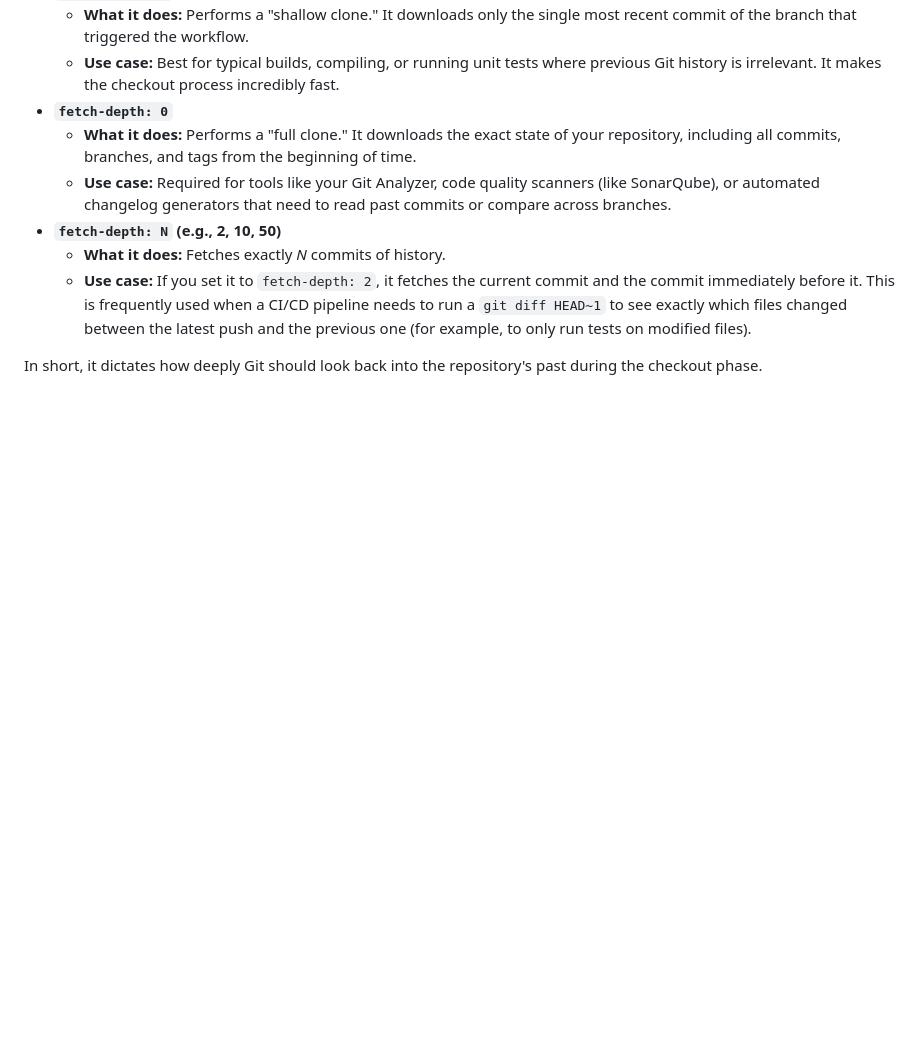
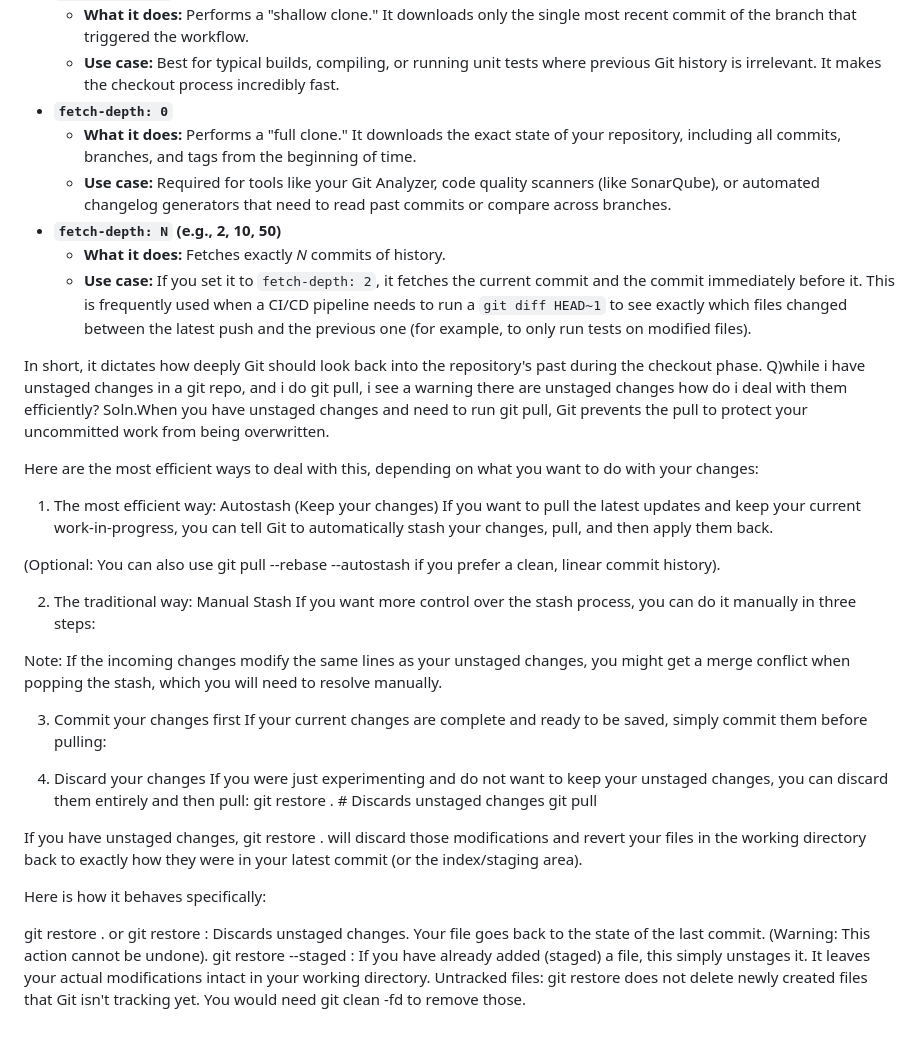
Before and after one commit to Aditya2274/Devops, a Markdown page: Git&github/Readme.md, the part around the change. Drawn GitHub-style; blank space fills up the shorter version.

Commit message:
Updated Readme.md for Git&Github

```diff
--- a/Git&github/Readme.md
+++ b/Git&github/Readme.md
@@ -280,3 +280,33 @@ Here is how the different levels work:
     *   **Use case:** If you set it to `fetch-depth: 2`, it fetches the current commit and the commit immediately before it. This is frequently used when a CI/CD pipeline needs to run a `git diff HEAD~1` to see exactly which files changed between the latest push and the previous one (for example, to only run tests on modified files).
 
 In short, it dictates how deeply Git should look back into the repository's past during the checkout phase.
+Q)while i have unstaged changes in a git repo, and i do git pull, i see a warning there are unstaged changes how do i deal with them efficiently?
+Soln.When you have unstaged changes and need to run git pull, Git prevents the pull to protect your uncommitted work from being overwritten.
+
+Here are the most efficient ways to deal with this, depending on what you want to do with your changes:
+
+1. The most efficient way: Autostash (Keep your changes)
+If you want to pull the latest updates and keep your current work-in-progress, you can tell Git to automatically stash your changes, pull, and then apply them back.
+
+(Optional: You can also use git pull --rebase --autostash if you prefer a clean, linear commit history).
+
+2. The traditional way: Manual Stash
+If you want more control over the stash process, you can do it manually in three steps:
+
+Note: If the incoming changes modify the same lines as your unstaged changes, you might get a merge conflict when popping the stash, which you will need to resolve manually.
+
+3. Commit your changes first
+If your current changes are complete and ready to be saved, simply commit them before pulling:
+
+4. Discard your changes
+If you were just experimenting and do not want to keep your unstaged changes, you can discard them entirely and then pull:
+git restore .      # Discards unstaged changes
+git pull
+
+If you have unstaged changes, git restore . will discard those modifications and revert your files in the working directory back to exactly how they were in your latest commit (or the index/staging area).
+
+Here is how it behaves specifically:
+
+git restore . or git restore <file>: Discards unstaged changes. Your file goes back to the state of the last commit. (Warning: This action cannot be undone).
+git restore --staged <file>: If you have already added (staged) a file, this simply unstages it. It leaves your actual modifications intact in your working directory.
+Untracked files: git restore does not delete newly created files that Git isn't tracking yet. You would need git clean -fd to remove those.
```
